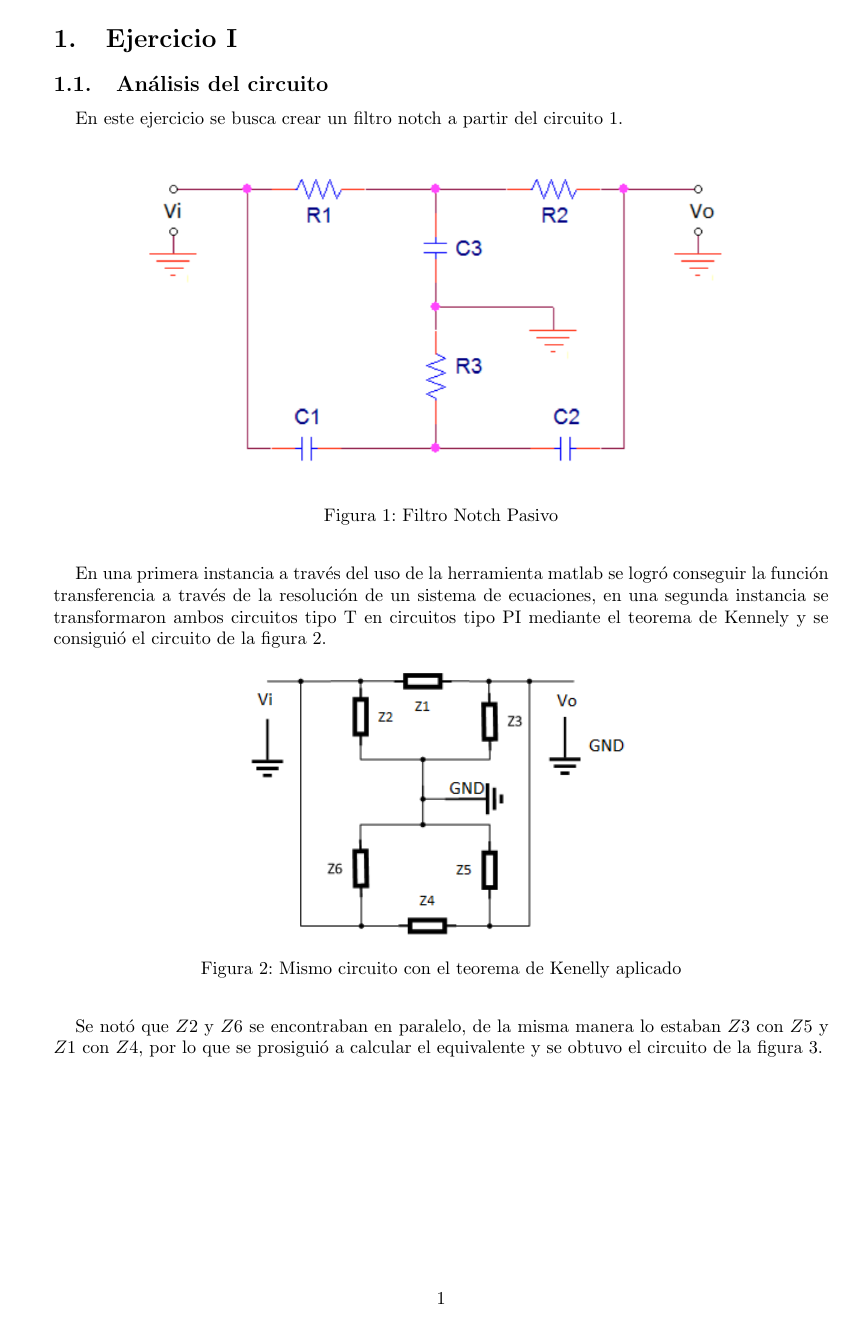
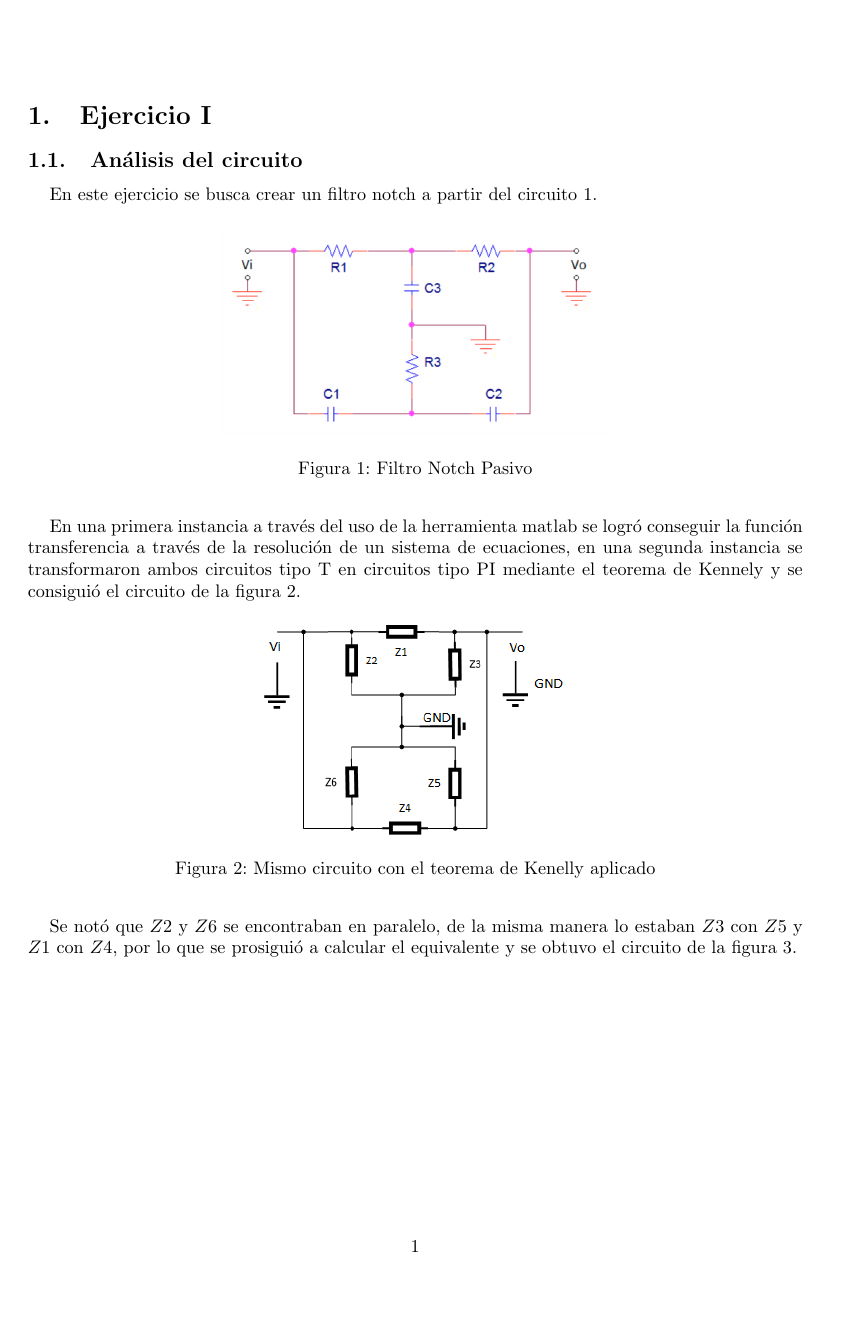
Before and after one commit to tc-grupo-4/TP01, a LaTeX document (informe/Informe TP01 - Grupo 4.tex, which reads informe/informe_ej1.tex): page 1 of 18 before the commit and page 1 of 20 after it. The pictures show the PDF file informe/Informe TP01 - Grupo 4.pdf that the author committed with the source.

Commit message:
Detalles como puntos faltantes o tamaño de algunas imagenes corregidos

```diff
--- a/informe/informe_ej1.tex
+++ b/informe/informe_ej1.tex
@@ -31,7 +31,7 @@ En este ejercicio se busca crear un filtro notch a partir del circuito \ref{fig:
 
 \begin{figure}[H]
     \centering
-    	\includegraphics[width=0.8\textwidth]{resources/circuito_1.png}
+    	\includegraphics[width=0.5\textwidth]{resources/circuito_1.png}
     	\caption{Filtro Notch Pasivo}
     	\label{fig:circuito_1}
 \end{figure}
@@ -39,14 +39,14 @@ En este ejercicio se busca crear un filtro notch a partir del circuito \ref{fig:
 En una primera instancia a través del uso de la herramienta matlab se logró conseguir la función transferencia a través de la resolución de un sistema de ecuaciones, en una segunda instancia se transformaron ambos circuitos tipo T en circuitos tipo PI mediante el teorema de Kennely y se consiguió el circuito de la figura \ref{circuitoconkenelly}.
 
 \begin{figure}[H]
-    \centering\includegraphics[width=0.5\textwidth]{resources/circuitoconkenelly.png}
+    \centering\includegraphics[width=0.4\textwidth]{resources/circuitoconkenelly.png}
     \caption{Mismo circuito con el teorema de Kenelly aplicado}
     \label{circuitoconkenelly}
 \end{figure}
 Se notó que $Z2$ y $Z6$ se encontraban en paralelo, de la misma manera lo estaban $Z3$ con $Z5$ y $Z1$ con $Z4$, por lo que se prosiguió a calcular el equivalente y se obtuvo el circuito de la figura \ref{circuitoconkenellysimplificado}.
 
 \begin{figure}[H]
-    \centering\includegraphics[width=0.8\textwidth]{resources/circuitoconkenellysimplificado.png}
+    \centering\includegraphics[width=0.5\textwidth]{resources/circuitoconkenellysimplificado.png}
     \caption{Circuito con el teorema de Kenelly aplicado simplificado}
     \label{circuitoconkenellysimplificado}
 \end{figure}
@@ -63,13 +63,13 @@ Vale aclarar que se utilizó la ayuda propuesta por la cátedra y se consideró
 \begin{equation} H(s) = \frac{(\frac{S}{1/C_{3} R_{3}})^2 + 1} {(\frac{S}{1/C_{3}R_{3}})^2 + 4\frac{S}{C_{3}R_{3}} + 1}  \label{transferencia_1}\end{equation}.
 
 Como se puede observar, la función transferencia describe un filtro Notch. Su frecuencia de corte es
-$W_0$ y su expresión se muestra en la ecuación \ref{frecuencia_corte}
+$W_0$ y su expresión se muestra en la ecuación \ref{frecuencia_corte}.
 
 \begin{equation} W_{0} =  \frac{1}{C_{3} R_{3}}  \label{frecuencia_corte}\end{equation}
 
 La frecuencia de corte pedida es $10.8k Hz$, obtenemos así la relación que se puede ver en la ecuación \ref{relacion_RC}.
 
-\begin{equation} R_{3} = \frac{1}{C_{3} 2\pi 10.8k} \label{relacion_RC}\end{equation}
+\begin{equation} R_{3} = \frac{1}{C_{3} \  2 \ \pi \ 10.8k} \label{relacion_RC}\end{equation}
 
 Es posible dar valores al capacitor y así obtener un valor para las resistencias. Teniendo en cuenta los valores comerciales disponibles en el pañol, se tomo $C_{3} = 10nF$ y se obtuvo $R_{3}=1.47k\Omega$. Al no haber disponibilidad de una resistencia fija de ese valor, se utilizo una $R_{3}=1.5k\Omega$. Tampoco se encontraron capacitores de $C = 5nF$ por lo que se utilizaron tanto $C_{1} = 4.7nF$ como  $C_{2} = 4.7nF$. Estos valores se cargaron en LTspice y se obtuvo el bode de la figura \ref{fig:bode_ltspice_teorico}.
 
```
Also changed, not shown: informe/preamble.tex (+2 -0 lines), informe/Informe TP01 - Grupo 4.pdf, informe/informe_ej1.tex (2 more changed lines), 3 other files.
